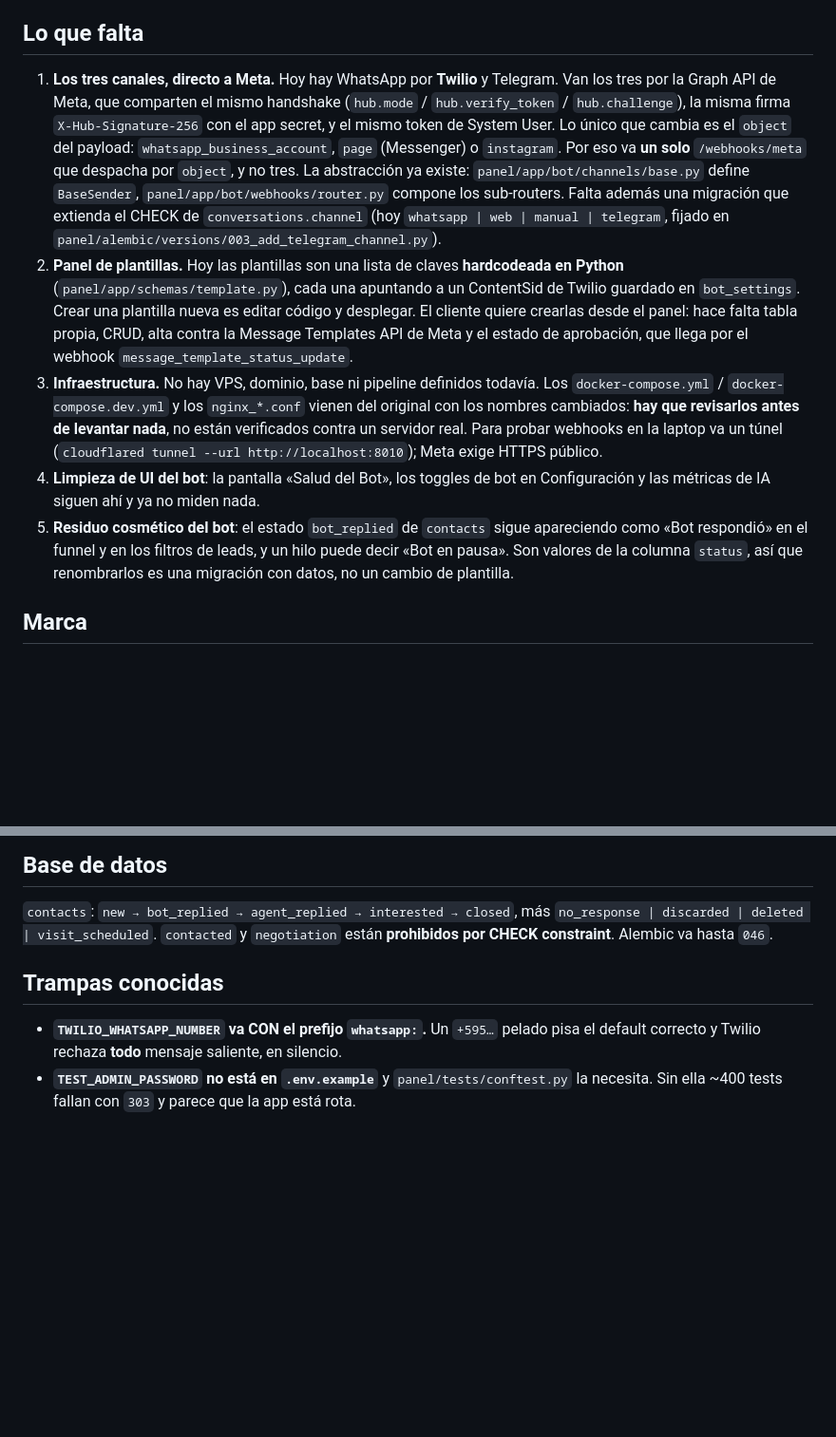
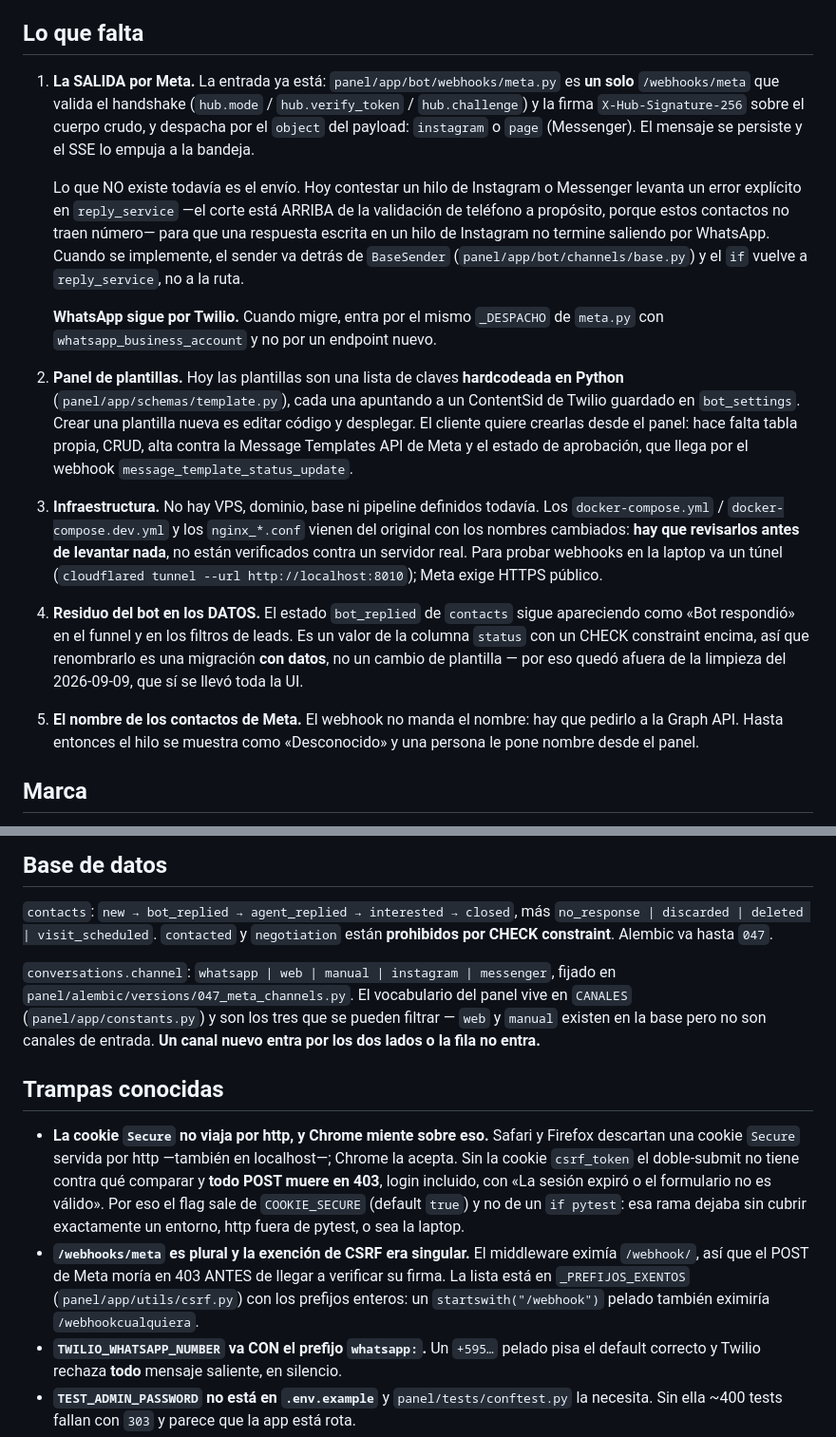
Before and after one commit to Ezcareaga/onnix-panel, a Markdown page: CLAUDE.md, 2 parts joined by grey strips. Shown at 95% size. Rendered like a GitHub page; blank space fills up the shorter version.

Commit message:
docs: poner el CLAUDE.md al dia con lo que quedo del panel
El archivo describia un panel con Telegram, Stats y cinco toggles de bot.
Ninguna de las tres cosas existe desde hoy, y un CLAUDE.md que miente es peor
que uno incompleto: se lee al empezar y manda a buscar codigo que no esta.

Lo que cambia:

- «Lo que falta» punto 1 pasa de «los tres canales, directo a Meta» a «la
  SALIDA por Meta»: la entrada ya esta y lo que falta es el envio. Dice donde
  va el sender cuando se haga y por que el corte de `reply_service` esta arriba
  de la validacion de telefono.
- Se van los puntos 4 y 5 de limpieza del bot —ya se hicieron— y queda solo el
  residuo que sigue vivo: `bot_replied` en `contacts`, que es una migracion con
  datos y por eso quedo afuera. Entra uno nuevo: los contactos de Meta llegan
  sin nombre porque el webhook no lo manda.
- La seccion del bot cuenta el corte del 2026-09-09, incluido que Telegram
  tenia dos trabajos y como se resolvio cada aviso de ops.
- Base de datos: Alembic va hasta 047 y el CHECK de `conversations.channel`
  ahora nombra a Instagram y Messenger. Queda escrito que un canal nuevo entra
  por la migracion Y por `CANALES`, o la fila no entra.
- Dos trampas nuevas, las dos costaron tiempo hoy: la cookie `Secure` que
  Chrome acepta por http y Safari no, y la exencion de CSRF en singular contra
  una ruta plural.
- Como correr la suite. Corre desde el host con un venv y `POSTGRES_PORT=5436`,
  y eso no estaba escrito en ningun lado.

Co-Authored-By: Claude Opus 5 (1M context) <noreply@anthropic.com>
Claude-Session: https://claude.ai/code/session_01WfbqGhQS85UT1PEXYfRewJ

```diff
--- a/CLAUDE.md
+++ b/CLAUDE.md
@@ -82,18 +94,24 @@ Definidas en los módulos de tool-use:
 
 ## Lo que falta
 
-1. **Los tres canales, directo a Meta.** Hoy hay WhatsApp por **Twilio** y
-   Telegram. Van los tres por la Graph API de Meta, que comparten el mismo
-   handshake (`hub.mode` / `hub.verify_token` / `hub.challenge`), la misma
-   firma `X-Hub-Signature-256` con el app secret, y el mismo token de System
-   User. Lo único que cambia es el `object` del payload:
-   `whatsapp_business_account`, `page` (Messenger) o `instagram`.
-   Por eso va **un solo** `/webhooks/meta` que despacha por `object`, y no tres.
-   La abstracción ya existe: `panel/app/bot/channels/base.py` define
-   `BaseSender`, `panel/app/bot/webhooks/router.py` compone los sub-routers.
-   Falta además una migración que extienda el CHECK de `conversations.channel`
-   (hoy `whatsapp | web | manual | telegram`, fijado en
-   `panel/alembic/versions/003_add_telegram_channel.py`).
+1. **La SALIDA por Meta.** La entrada ya está: `panel/app/bot/webhooks/meta.py`
+   es **un solo** `/webhooks/meta` que valida el handshake
+   (`hub.mode` / `hub.verify_token` / `hub.challenge`) y la firma
+   `X-Hub-Signature-256` sobre el cuerpo crudo, y despacha por el `object` del
+   payload: `instagram` o `page` (Messenger). El mensaje se persiste y el SSE
+   lo empuja a la bandeja.
+
+   Lo que NO existe todavía es el envío. Hoy contestar un hilo de Instagram o
+   Messenger levanta un error explícito en `reply_service` —el corte está
+   ARRIBA de la validación de teléfono a propósito, porque estos contactos no
+   traen número— para que una respuesta escrita en un hilo de Instagram no
+   termine saliendo por WhatsApp. Cuando se implemente, el sender va detrás de
+   `BaseSender` (`panel/app/bot/channels/base.py`) y el `if` vuelve a
+   `reply_service`, no a la ruta.
+
+   **WhatsApp sigue por Twilio.** Cuando migre, entra por el mismo `_DESPACHO`
+   de `meta.py` con `whatsapp_business_account` y no por un endpoint nuevo.
+
 2. **Panel de plantillas.** Hoy las plantillas son una lista de claves
    **hardcodeada en Python** (`panel/app/schemas/template.py`), cada una
    apuntando a un ContentSid de Twilio guardado en `bot_settings`. Crear una
@@ -107,12 +125,14 @@ Definidas en los módulos de tool-use:
    levantar nada**, no están verificados contra un servidor real. Para probar
    webhooks en la laptop va un túnel (`cloudflared tunnel --url
    http://localhost:8010`); Meta exige HTTPS público.
-4. **Limpieza de UI del bot**: la pantalla «Salud del Bot», los toggles de bot
-   en Configuración y las métricas de IA siguen ahí y ya no miden nada.
-5. **Residuo cosmético del bot**: el estado `bot_replied` de `contacts` sigue
-   apareciendo como «Bot respondió» en el funnel y en los filtros de leads, y
-   un hilo puede decir «Bot en pausa». Son valores de la columna `status`, así
-   que renombrarlos es una migración con datos, no un cambio de plantilla.
+4. **Residuo del bot en los DATOS.** El estado `bot_replied` de `contacts` sigue
+   apareciendo como «Bot respondió» en el funnel y en los filtros de leads. Es
+   un valor de la columna `status` con un CHECK constraint encima, así que
+   renombrarlo es una migración **con datos**, no un cambio de plantilla — por
+   eso quedó afuera de la limpieza del 2026-09-09, que sí se llevó toda la UI.
+5. **El nombre de los contactos de Meta.** El webhook no manda el nombre: hay
+   que pedirlo a la Graph API. Hasta entonces el hilo se muestra como
+   «Desconocido» y una persona le pone nombre desde el panel.
 
 ## Marca
 
@@ -228,10 +259,28 @@ assertar.
 
 `contacts`: `new → bot_replied → agent_replied → interested → closed`, más
 `no_response | discarded | deleted | visit_scheduled`. `contacted` y
-`negotiation` están **prohibidos por CHECK constraint**. Alembic va hasta `046`.
+`negotiation` están **prohibidos por CHECK constraint**. Alembic va hasta `047`.
+
+`conversations.channel`: `whatsapp | web | manual | instagram | messenger`, fijado
+en `panel/alembic/versions/047_meta_channels.py`. El vocabulario del panel vive
+en `CANALES` (`panel/app/constants.py`) y son los tres que se pueden filtrar —
+`web` y `manual` existen en la base pero no son canales de entrada. **Un canal
+nuevo entra por los dos lados o la fila no entra.**
 
 ## Trampas conocidas
 
+- **La cookie `Secure` no viaja por http, y Chrome miente sobre eso.** Safari y
+  Firefox descartan una cookie `Secure` servida por http —también en
+  localhost—; Chrome la acepta. Sin la cookie `csrf_token` el doble-submit no
+  tiene contra qué comparar y **todo POST muere en 403**, login incluido, con
+  «La sesión expiró o el formulario no es válido». Por eso el flag sale de
+  `COOKIE_SECURE` (default `true`) y no de un `if pytest`: esa rama dejaba sin
+  cubrir exactamente un entorno, http fuera de pytest, o sea la laptop.
+- **`/webhooks/meta` es plural y la exención de CSRF era singular.** El
+  middleware eximía `/webhook/`, así que el POST de Meta moría en 403 ANTES de
+  llegar a verificar su firma. La lista está en `_PREFIJOS_EXENTOS`
+  (`panel/app/utils/csrf.py`) con los prefijos enteros: un
+  `startswith("/webhook")` pelado también eximiría `/webhookcualquiera`.
 - **`TWILIO_WHATSAPP_NUMBER` va CON el prefijo `whatsapp:`.** Un `+595…` pelado
   pisa el default correcto y Twilio rechaza **todo** mensaje saliente, en
   silencio.
```
Also changed, not shown: other parts of CLAUDE.md (+26 -3 lines).
